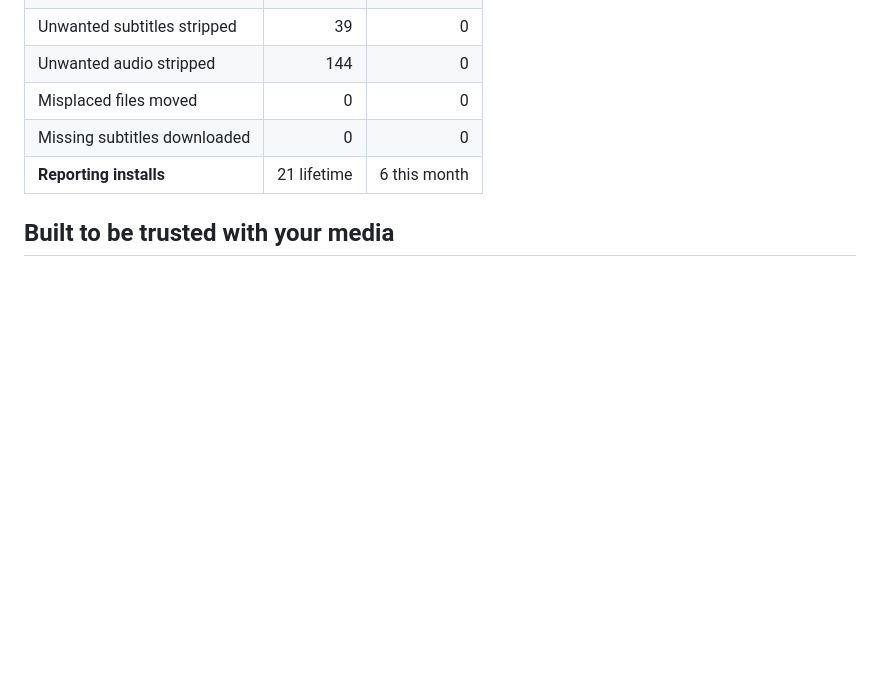
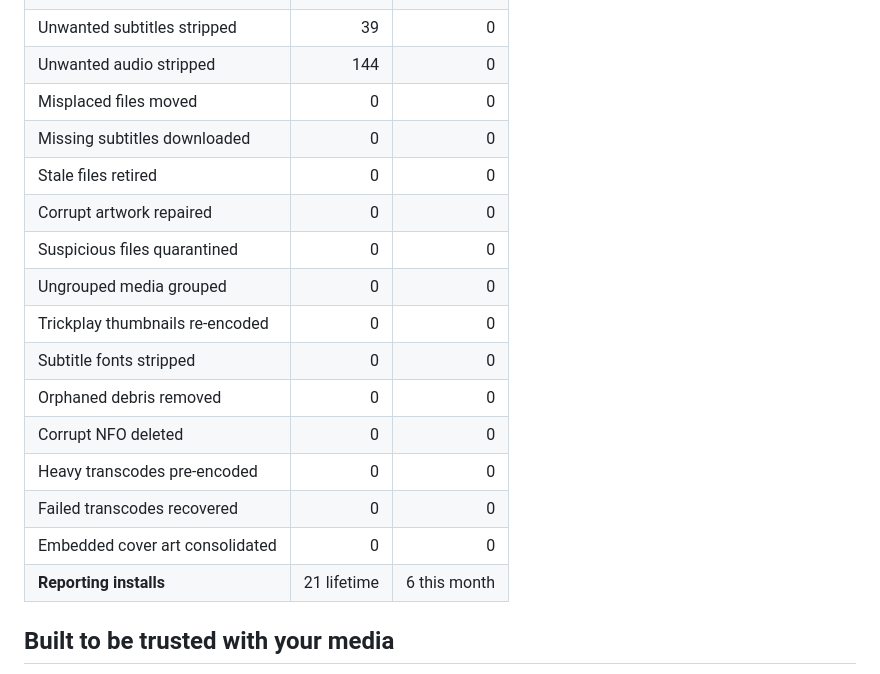
Before and after one commit to crackruckles/MediaDash, a Markdown page: README.md, the part around one of its changes. Drawn GitHub-style; blank space fills up the shorter version.

```diff
--- a/README.md
+++ b/README.md
@@ -78,6 +78,17 @@ _Refreshes on the 1st of each month from opt-in installs. See [docs/PRIVACY.md](
 | Unwanted audio stripped | 144 | 0 |
 | Misplaced files moved | 0 | 0 |
 | Missing subtitles downloaded | 0 | 0 |
+| Stale files retired | 0 | 0 |
+| Corrupt artwork repaired | 0 | 0 |
+| Suspicious files quarantined | 0 | 0 |
+| Ungrouped media grouped | 0 | 0 |
+| Trickplay thumbnails re-encoded | 0 | 0 |
+| Subtitle fonts stripped | 0 | 0 |
+| Orphaned debris removed | 0 | 0 |
+| Corrupt NFO deleted | 0 | 0 |
+| Heavy transcodes pre-encoded | 0 | 0 |
+| Failed transcodes recovered | 0 | 0 |
+| Embedded cover art consolidated | 0 | 0 |
 | **Reporting installs** | 21 lifetime | 6 this month |
 <!-- STATS:END -->
 
```
Also changed, not shown: other parts of README.md (+1 -1 lines), docs/PRIVACY.md (+12 -4 lines), docs/history.png, docs/issues.png, docs/overview.png, docs/settings.png, 11 other files.
